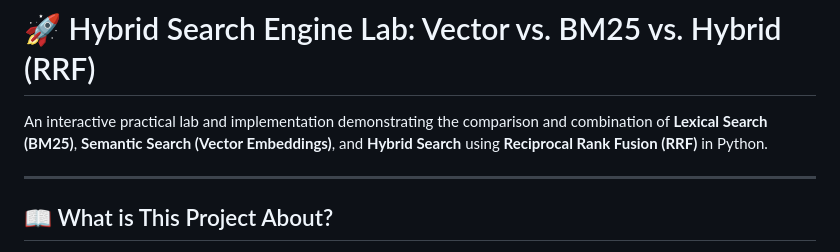
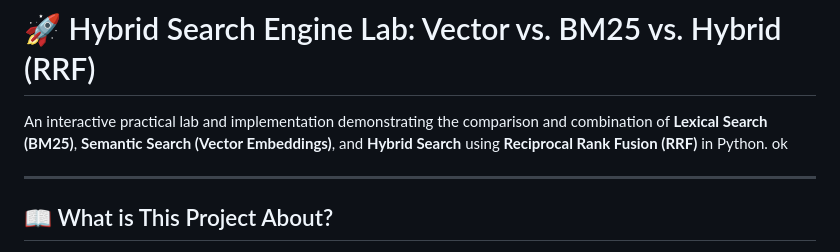
Before and after one commit to Nahid-mahmud555/ai-data-engineering-roadmap, a Markdown page: hybrid-serach-system/README.md, the part around the change. GitHub-like rendering.

```diff
--- a/hybrid-serach-system/README.md
+++ b/hybrid-serach-system/README.md
@@ -1,6 +1,6 @@
 # 🚀 Hybrid Search Engine Lab: Vector vs. BM25 vs. Hybrid (RRF)
 
-An interactive practical lab and implementation demonstrating the comparison and combination of **Lexical Search (BM25)**, **Semantic Search (Vector Embeddings)**, and **Hybrid Search** using **Reciprocal Rank Fusion (RRF)** in Python.
+An interactive practical lab and implementation demonstrating the comparison and combination of **Lexical Search (BM25)**, **Semantic Search (Vector Embeddings)**, and **Hybrid Search** using **Reciprocal Rank Fusion (RRF)** in Python. ok
 
 ---
 
```
